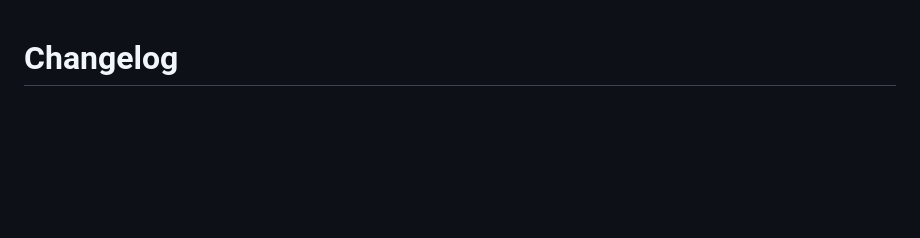
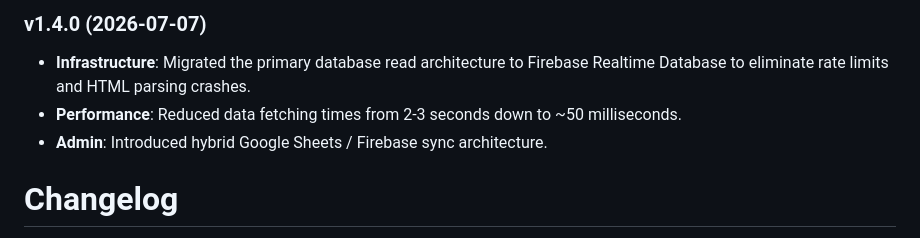
Before and after one commit to BrianDivaCox/wosBDC, a Markdown page: CHANGELOG.md, the part around the change. Drawn GitHub-style; blank space fills up the shorter version.

Commit message:
docs: update changelog for v1.4.0

```diff
--- a/CHANGELOG.md
+++ b/CHANGELOG.md
@@ -1,3 +1,8 @@
+### v1.4.0 (2026-07-07)
+- **Infrastructure**: Migrated the primary database read architecture to Firebase Realtime Database to eliminate rate limits and HTML parsing crashes.
+- **Performance**: Reduced data fetching times from 2-3 seconds down to ~50 milliseconds.
+- **Admin**: Introduced hybrid Google Sheets / Firebase sync architecture.
+
 # Changelog
 
 All notable changes to the WhiteOut Survival BDC Dashboard will be documented in this file.
```
